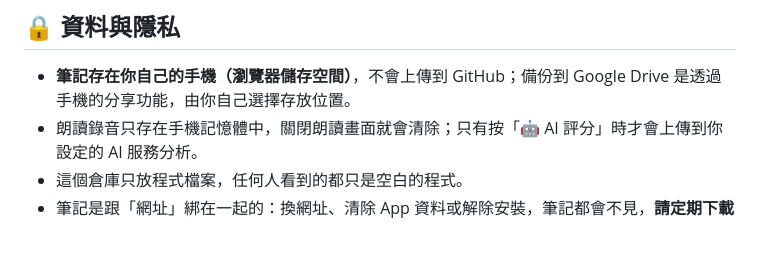
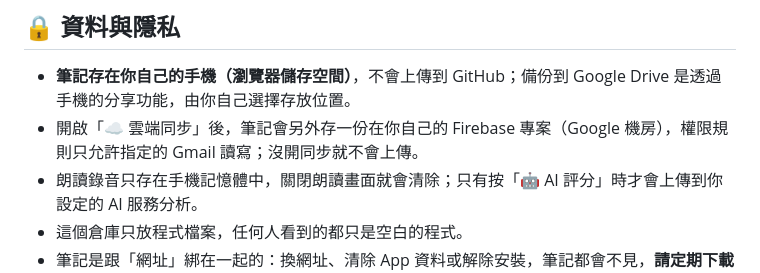
Before and after one commit to chahan1/chahan1.github.io, a Markdown page: README.md, the part around one of its changes. GitHub-like rendering; blank space fills up the shorter version.

Commit message:
README：同步狀態標籤說明與隱私說明
Co-Authored-By: Claude Opus 5.5 <noreply@anthropic.com>
Claude-Session: https://claude.ai/code/session_01Fj9HtgHx8DpyeNZCjENLyk

```diff
--- a/README.md
+++ b/README.md
@@ -201,6 +201,7 @@
 ## 🔒 資料與隱私
 
 - **筆記存在你自己的手機（瀏覽器儲存空間）**，不會上傳到 GitHub；備份到 Google Drive 是透過手機的分享功能，由你自己選擇存放位置。
+- 開啟「☁️ 雲端同步」後，筆記會另外存一份在你自己的 Firebase 專案（Google 機房），權限規則只允許指定的 Gmail 讀寫；沒開同步就不會上傳。
 - 朗讀錄音只存在手機記憶體中，關閉朗讀畫面就會清除；只有按「🤖 AI 評分」時才會上傳到你設定的 AI 服務分析。
 - 這個倉庫只放程式檔案，任何人看到的都只是空白的程式。
 - 筆記是跟「網址」綁在一起的：換網址、清除 App 資料或解除安裝，筆記都會不見，**請定期下載備份檔**。
```
Also changed, not shown: other parts of README.md (+1 -1 lines).
